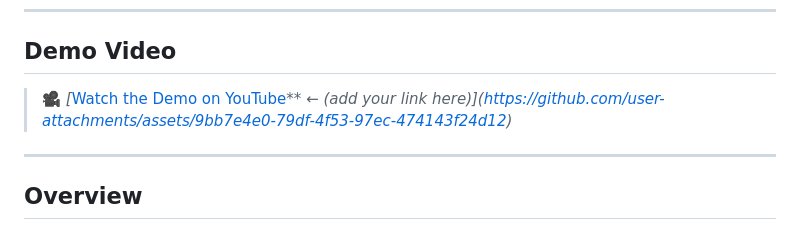
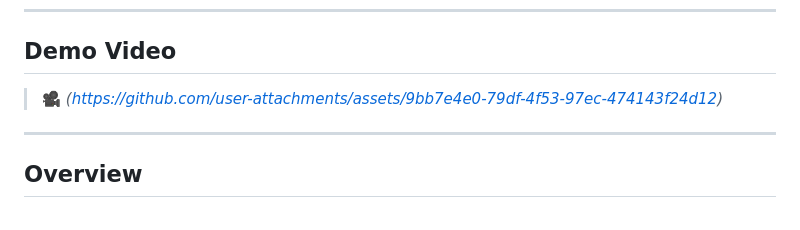
Before and after one commit to parin0127-png/edith, a Markdown page: README.md, the part around the change. Rendered like a GitHub page.

Commit message:
Update demo video link in README

```diff
--- a/README.md
+++ b/README.md
@@ -26,7 +26,7 @@ EDITH is submitted under the **Creative Apps** track of the [Microsoft Agents Le
 
 ## Demo Video
 
-> 🎥 *[*[Watch the Demo on YouTube](#)** ← *(add your link here)](https://github.com/user-attachments/assets/9bb7e4e0-79df-4f53-97ec-474143f24d12)*
+> 🎥 *(https://github.com/user-attachments/assets/9bb7e4e0-79df-4f53-97ec-474143f24d12)*
 
 ---
 
```
